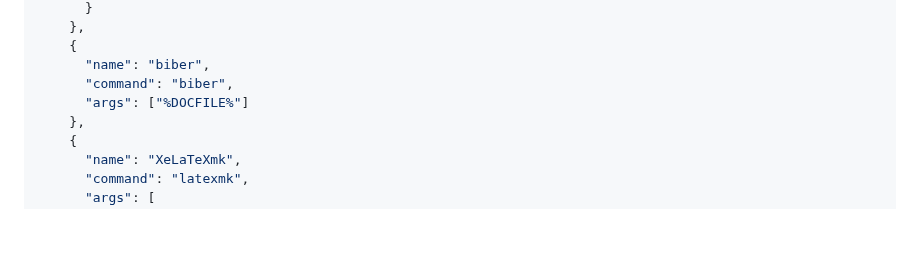
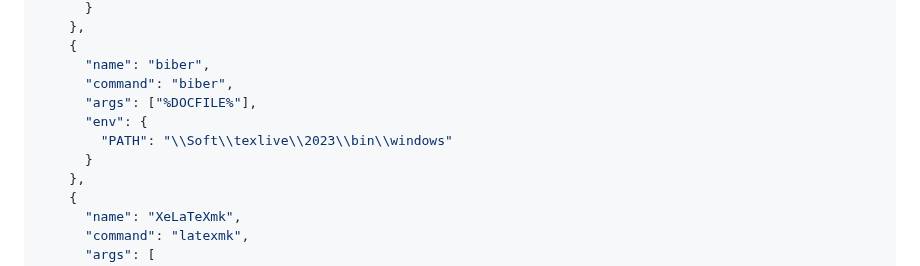
Before and after one commit to lyz127/VSCode-Portable, a Markdown page: README.md, the part around the change. GitHub-like rendering; blank space fills up the shorter version.

```diff
--- a/README.md
+++ b/README.md
@@ -80,7 +80,10 @@ setings.json
     {
       "name": "biber",
       "command": "biber",
-      "args": ["%DOCFILE%"]
+      "args": ["%DOCFILE%"],
+      "env": {
+        "PATH": "\\Soft\\texlive\\2023\\bin\\windows"
+      }
     },
     {
       "name": "XeLaTeXmk",
```
